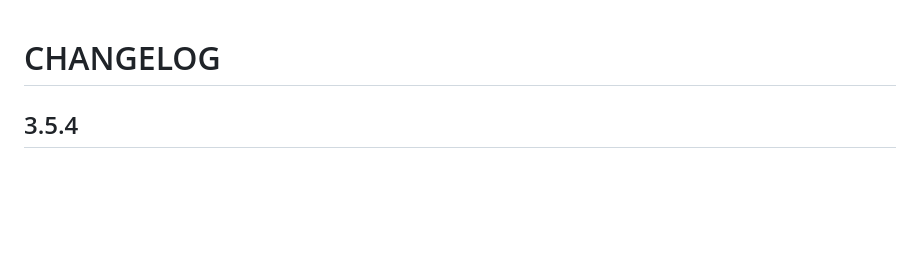
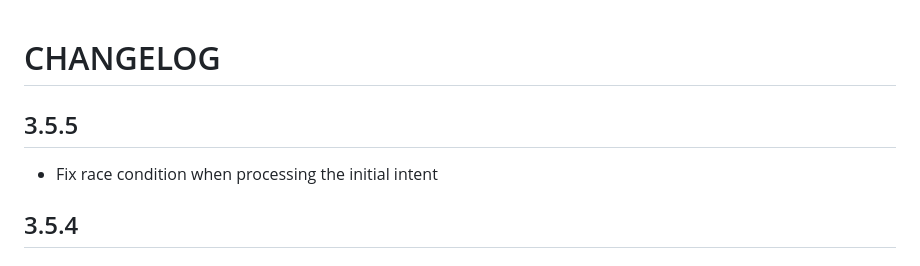
Before and after one commit to Notificare/notificare-sdk-react-native, a Markdown page: CHANGELOG.md, the part around the change. Rendered like a GitHub page; blank space fills up the shorter version.

Commit message:
chore: update changelog

```diff
--- a/CHANGELOG.md
+++ b/CHANGELOG.md
@@ -1,4 +1,8 @@
 # CHANGELOG
+
+## 3.5.5
+
+- Fix race condition when processing the initial intent
 
 ## 3.5.4
 
```
